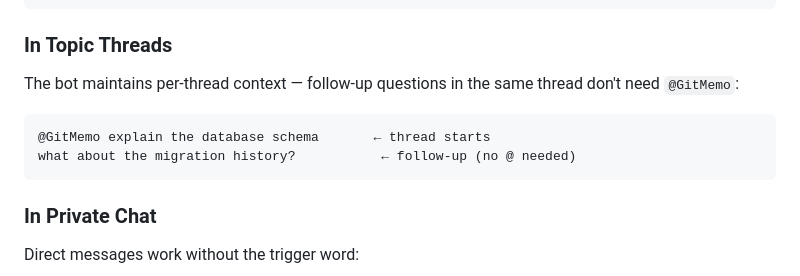
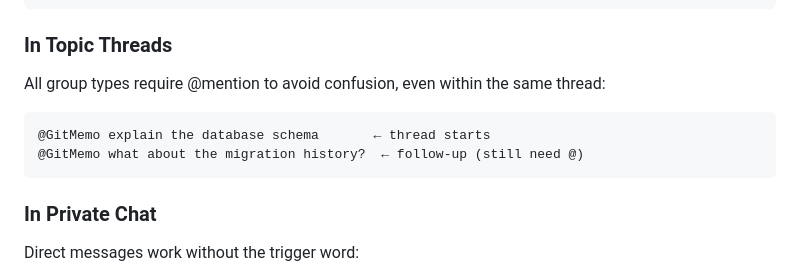
Before and after one commit to oh-zhiliao/zhiliao, a Markdown page: docs/deployment.md, the part around the change. Drawn GitHub-style.

````diff
--- a/docs/deployment.md
+++ b/docs/deployment.md
@@ -278,11 +278,11 @@ Mention the bot with `@GitMemo` followed by your question:
 ```
 
 ### In Topic Threads
-The bot maintains per-thread context — follow-up questions in the same thread don't need `@GitMemo`:
+All group types require @mention to avoid confusion, even within the same thread:
 
 ```
 @GitMemo explain the database schema       ← thread starts
-what about the migration history?           ← follow-up (no @ needed)
+@GitMemo what about the migration history?  ← follow-up (still need @)
 ```
 
 ### In Private Chat
````
Also changed, not shown: README.en.md (+1 -1 lines), README.md (+1 -1 lines).
